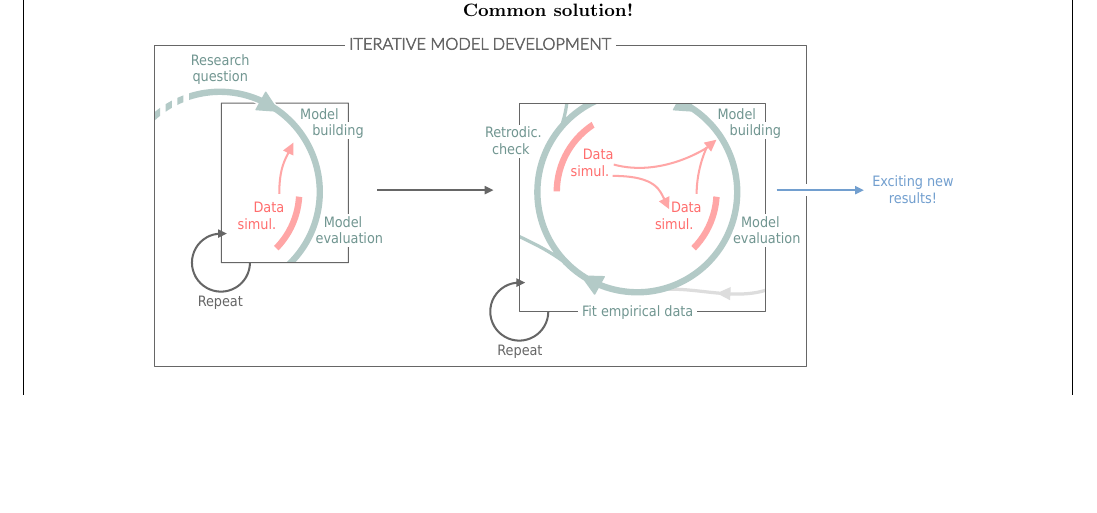
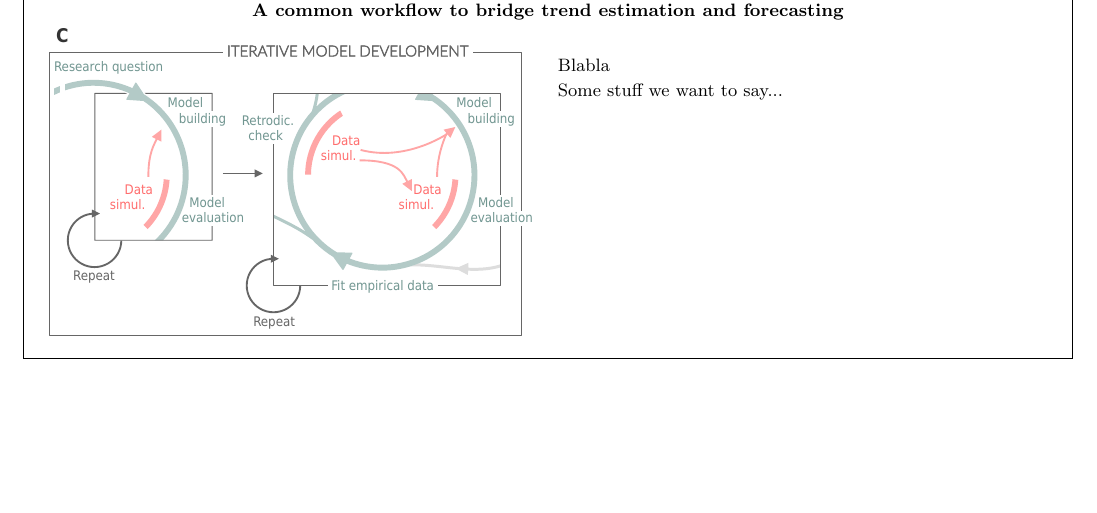
Before and after one commit to lizzieinvancouver/forecastflows, a LaTeX paper (forecastflows.tex): part of page 8 of 14, cut at the place of the change. Compiled offline with pdfLaTeX.

Commit message:
modify box, reduce common workflow fig size

```diff
--- a/forecastflows.tex
+++ b/forecastflows.tex
@@ -188,15 +188,22 @@ but rather an inappropriate way to accommodate their complexity, where many para
 
 \end{multicols}}
 
-\centerline{\bf Common solution!}
-\vspace{0.2cm}
-\noindent\makebox[\textwidth][c]{
-\begin{minipage}{0.8\linewidth}
-    \includegraphics[width=\linewidth]{figures/iterativeworkflow_details}
+\centerline{\bf A common workflow to bridge trend estimation and forecasting}
+\vspace*{-3mm}
+{\begin{multicols}{2}
+\begin{minipage}[t]{\linewidth}
+\includegraphics[width=\linewidth]{figures/iterativeworkflow_details}
 
-    % \vspace{-0.5cm}\captionsetup{font=footnotesize}\captionof{figure}{Caption}\label{fig:trends}
-    \vspace*{1mm}
-\end{minipage}}
+% \vspace{-0.5cm}\captionsetup{font=footnotesize}\captionof{figure}{Caption}\label{fig:trends}
+\vspace*{1mm}
+\end{minipage}
+
+\columnbreak
+\vspace*{1mm}
+Blabla \\
+Some stuff we want to say...
+
+\end{multicols}}
 
 \end{tcolorbox}
 
```
Also changed, not shown: figures/iterativeworkflow_details.pdf, forecastflows.pdf.
